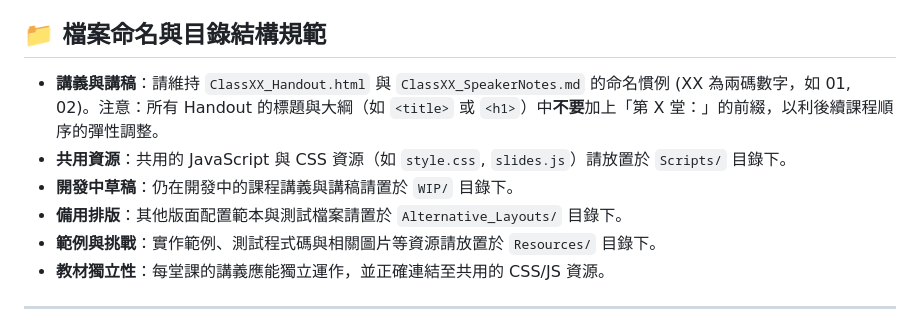
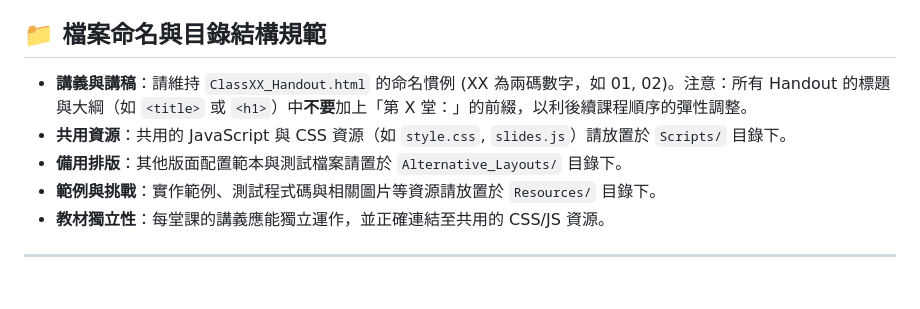
Before and after one commit to ShanWeng-WT/AI-Training, a Markdown page: AGENTS.md, the part around the change. Drawn GitHub-style; blank space fills up the shorter version.

```diff
--- a/AGENTS.md
+++ b/AGENTS.md
@@ -30,9 +30,8 @@
 
 
 ## 📁 檔案命名與目錄結構規範
-- **講義與講稿**：請維持 `ClassXX_Handout.html` 與 `ClassXX_SpeakerNotes.md` 的命名慣例 (XX 為兩碼數字，如 01, 02)。注意：所有 Handout 的標題與大綱（如 `<title>` 或 `<h1>`）中**不要**加上「第 X 堂：」的前綴，以利後續課程順序的彈性調整。
+- **講義與講稿**：請維持 `ClassXX_Handout.html` 的命名慣例 (XX 為兩碼數字，如 01, 02)。注意：所有 Handout 的標題與大綱（如 `<title>` 或 `<h1>`）中**不要**加上「第 X 堂：」的前綴，以利後續課程順序的彈性調整。
 - **共用資源**：共用的 JavaScript 與 CSS 資源（如 `style.css`, `slides.js`）請放置於 `Scripts/` 目錄下。
-- **開發中草稿**：仍在開發中的課程講義與講稿請置於 `WIP/` 目錄下。
 - **備用排版**：其他版面配置範本與測試檔案請置於 `Alternative_Layouts/` 目錄下。
 - **範例與挑戰**：實作範例、測試程式碼與相關圖片等資源請放置於 `Resources/` 目錄下。
 - **教材獨立性**：每堂課的講義應能獨立運作，並正確連結至共用的 CSS/JS 資源。
```
